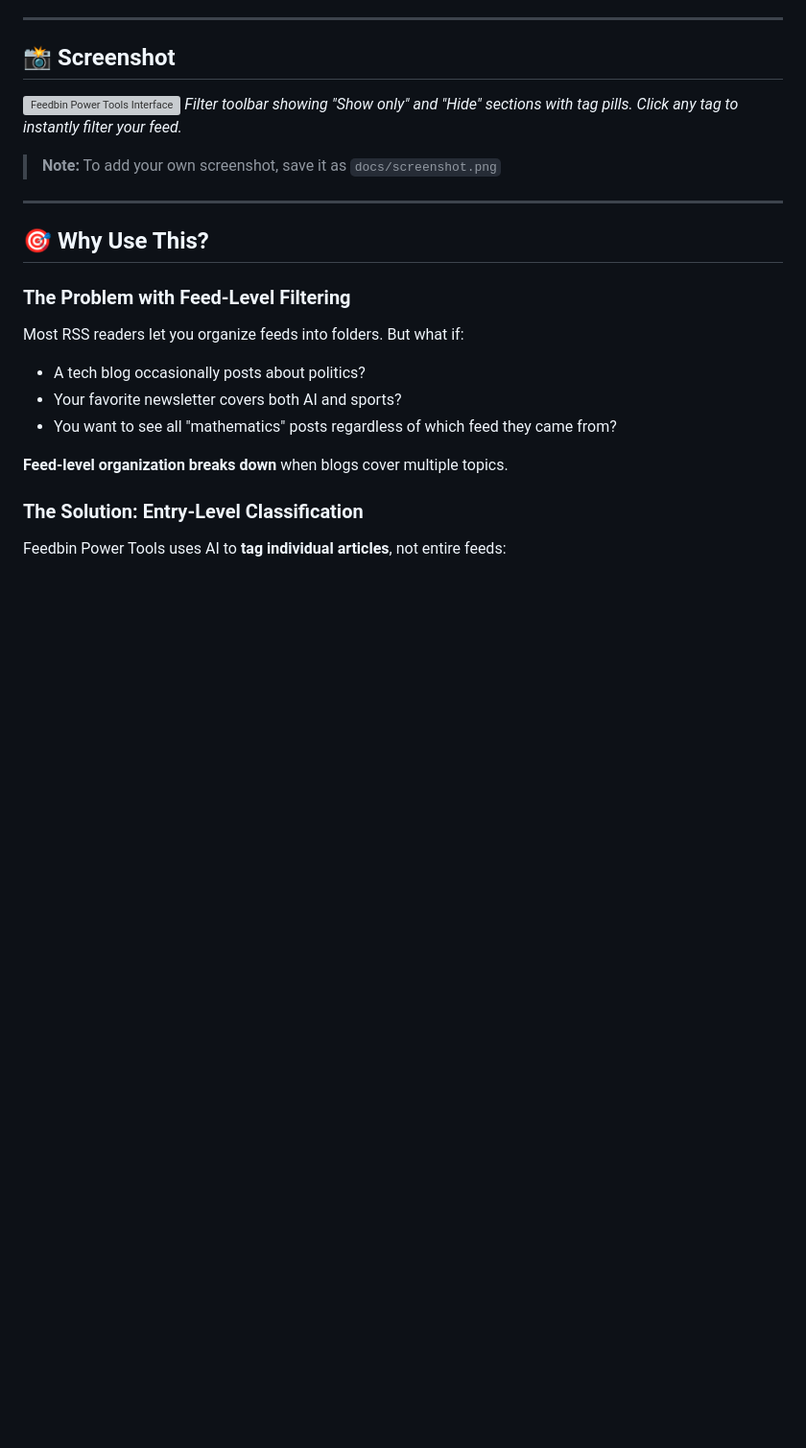
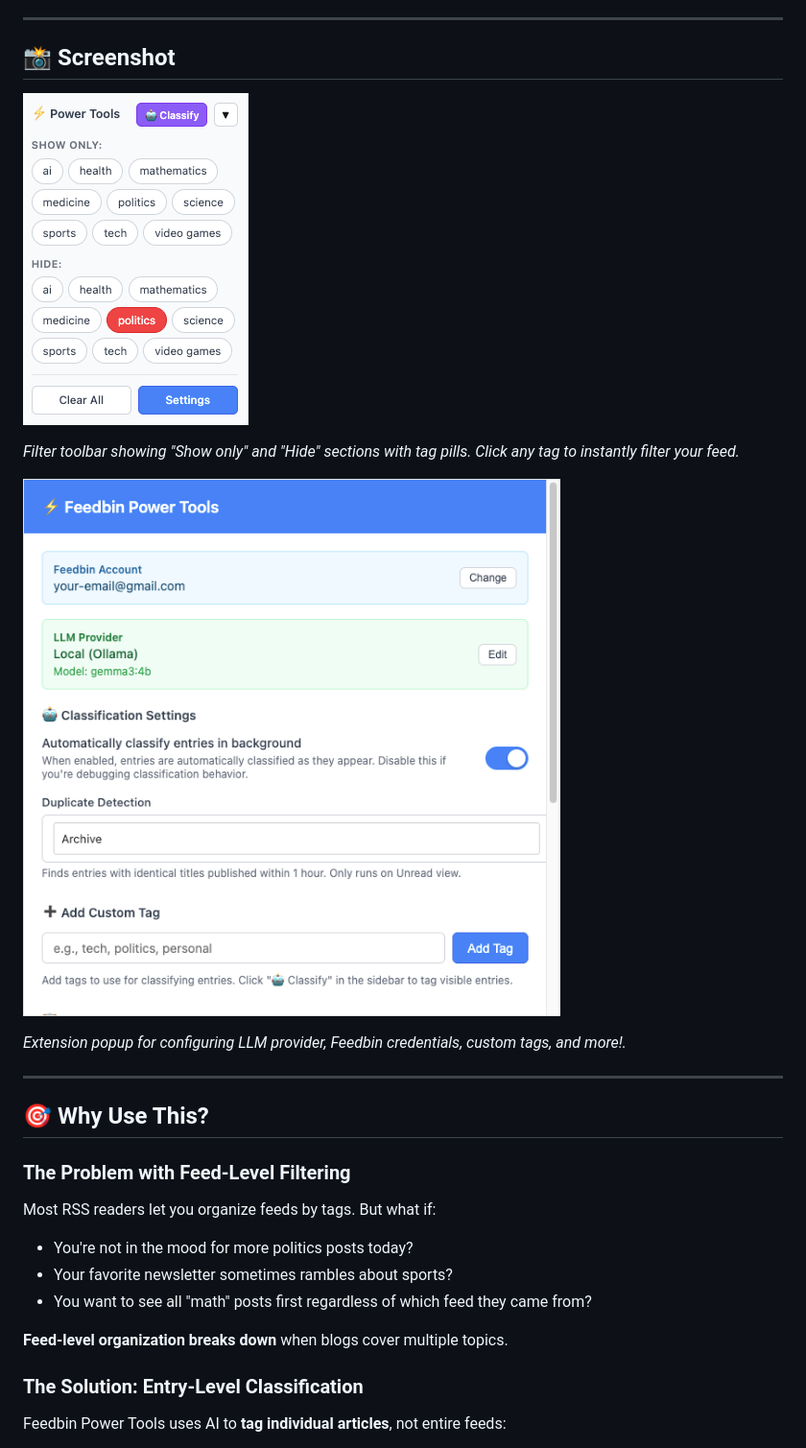
Before and after one commit to panozzaj/feedbin-extension, a Markdown page: README.md, the part around the change printed below. Shown: that part at 96% size. Drawn GitHub-style; pictures changed too: docs/settings.png (added), docs/sidebar.png (added); blank space fills up the shorter version; grey boxes are pictures that could not be loaded.

Commit message:
Update README and link to actual images

```diff
--- a/README.md
+++ b/README.md
@@ -11,10 +11,13 @@ A Chrome extension that supercharges your [Feedbin](https://feedbin.com) RSS rea
 
 ## 📸 Screenshot
 
-![Feedbin Power Tools Interface](docs/screenshot.png)
+![Feedbin Power Tools Sidebar](docs/sidebar.png)
+
 *Filter toolbar showing "Show only" and "Hide" sections with tag pills. Click any tag to instantly filter your feed.*
 
-> **Note:** To add your own screenshot, save it as `docs/screenshot.png`
+![Feedbin Power Settings](docs/settings.png)
+
+*Extension popup for configuring LLM provider, Feedbin credentials, custom tags, and more!.*
 
 ---
 
@@ -22,10 +25,11 @@ A Chrome extension that supercharges your [Feedbin](https://feedbin.com) RSS rea
 
 ### The Problem with Feed-Level Filtering
 
-Most RSS readers let you organize feeds into folders. But what if:
-- A tech blog occasionally posts about politics?
-- Your favorite newsletter covers both AI and sports?
-- You want to see all "mathematics" posts regardless of which feed they came from?
+Most RSS readers let you organize feeds by tags. But what if:
+
+- You're not in the mood for more politics posts today?
+- Your favorite newsletter sometimes rambles about sports?
+- You want to see all "math" posts first regardless of which feed they came from?
 
 **Feed-level organization breaks down** when blogs cover multiple topics.
 
```
Also changed, not shown: other parts of README.md (+0 -48 lines).
